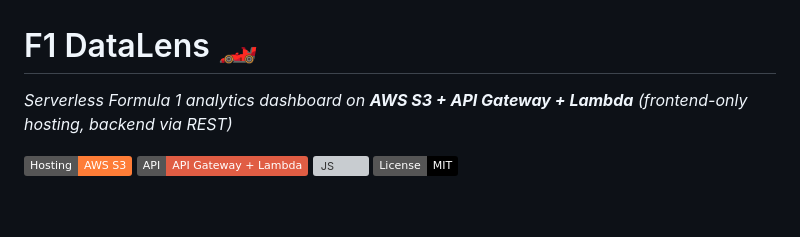
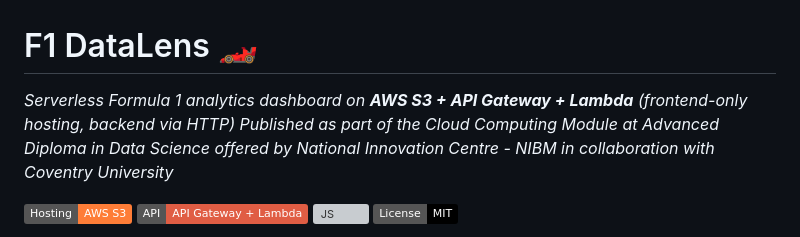
Before and after one commit to Navodhya-Fernando/F1-DataLens, a Markdown page: README.md, the part around the change. Drawn GitHub-style; badges without logos; blank space fills up the shorter version; grey boxes are pictures that could not be loaded.

```diff
--- a/README.md
+++ b/README.md
@@ -1,5 +1,6 @@
 # F1 DataLens 🏎️
-_Serverless Formula 1 analytics dashboard on **AWS S3 + API Gateway + Lambda** (frontend-only hosting, backend via REST)_
+_Serverless Formula 1 analytics dashboard on **AWS S3 + API Gateway + Lambda** (frontend-only hosting, backend via HTTP)_
+_Published as part of the Cloud Computing Module at Advanced Diploma in Data Science offered by National Innovation Centre - NIBM in collaboration with Coventry University_
 
 ![Static Site](https://img.shields.io/badge/Hosting-AWS%20S3-orange)
 ![API](https://img.shields.io/badge/API-API%20Gateway%20%2B%20Lambda-red)
```
